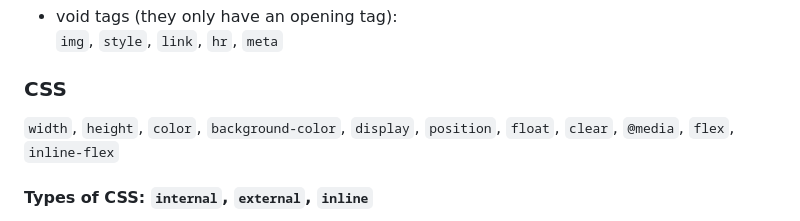
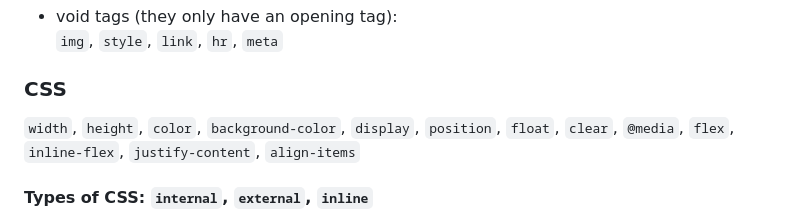
Before and after one commit to ZYMNZ/WebDev, a Markdown page: README.md, the part around one of its changes. Drawn GitHub-style.

```diff
--- a/README.md
+++ b/README.md
@@ -7,7 +7,7 @@
    `img`, `style`, `link`, `hr`, `meta`
 
 ### CSS
-  `width`, `height`, `color`, `background-color`, `display`, `position`, `float`, `clear`, `@media`, `flex`, `inline-flex`
+  `width`, `height`, `color`, `background-color`, `display`, `position`, `float`, `clear`, `@media`, `flex`, `inline-flex`, `justify-content`, `align-items`
 
 #### Types of CSS: `internal`, `external`, `inline`
   - internal: Write the CSS code in the **SAME** HTML file using the `<style></style>` tag. <br>
```
Also changed, not shown: other parts of README.md (+22 -3 lines).
